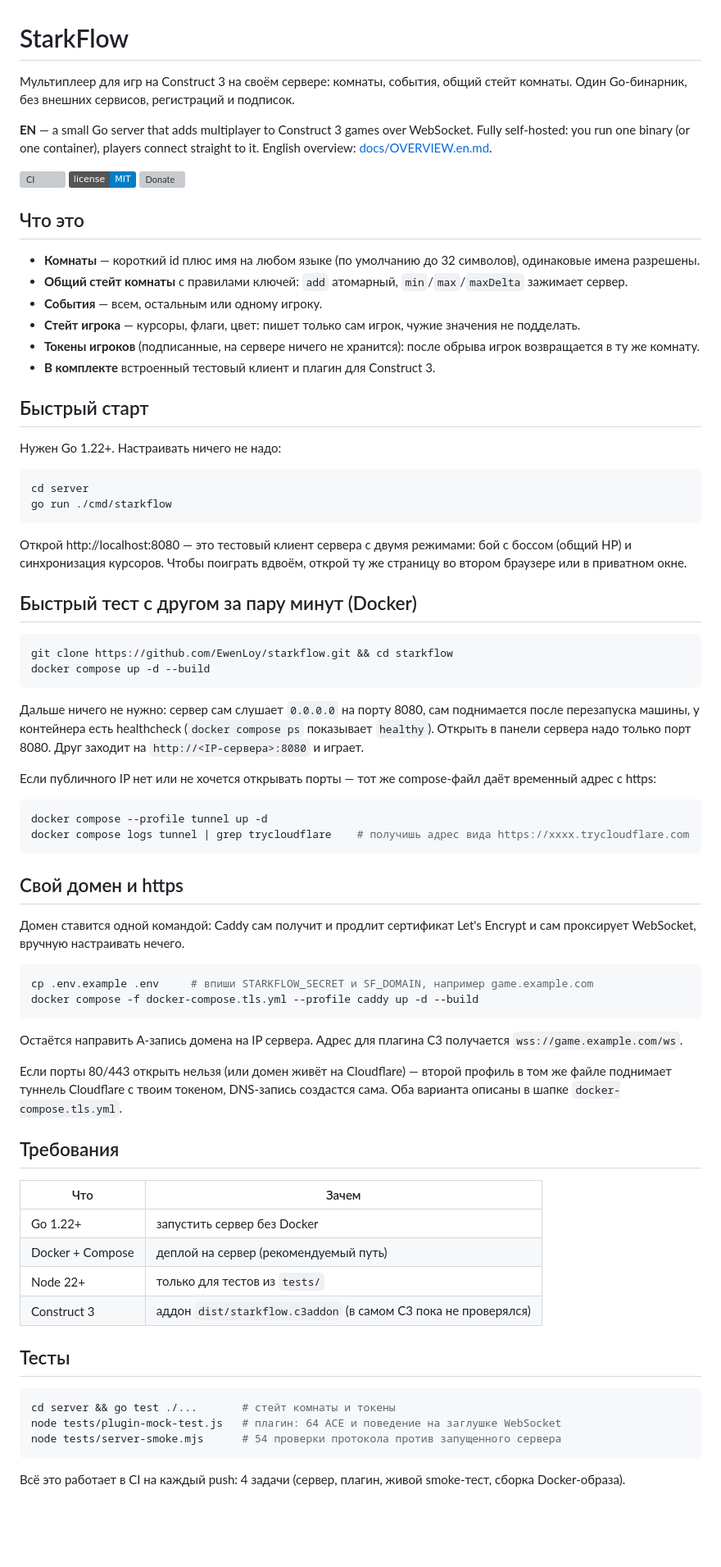
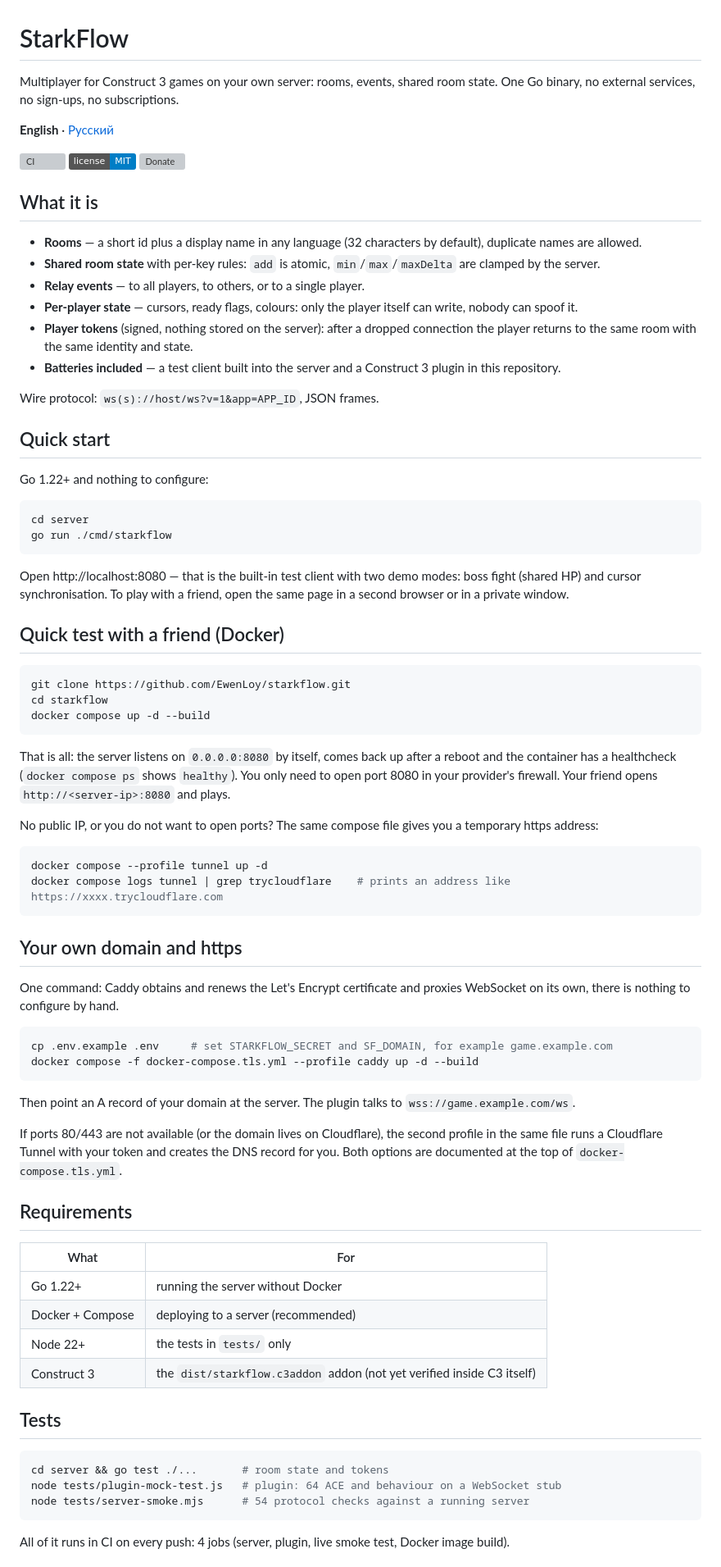
Before and after one commit to EwenLoy/starkflow, a Markdown page: README.md, the part around one of its changes. Shown at 82% size. GitHub-like rendering; badges without logos; blank space fills up the shorter version; grey boxes are pictures that could not be loaded.

````diff
--- a/README.md
+++ b/README.md
@@ -1,86 +1,89 @@
 # StarkFlow
 
-Мультиплеер для игр на Construct 3 на своём сервере: комнаты, события, общий стейт комнаты. Один Go-бинарник,
-без внешних сервисов, регистраций и подписок.
+Multiplayer for Construct 3 games on your own server: rooms, events, shared room state. One Go binary, no external
+services, no sign-ups, no subscriptions.
 
-**EN** — a small Go server that adds multiplayer to Construct 3 games over WebSocket. Fully self-hosted: you run one
-binary (or one container), players connect straight to it. English overview: [docs/OVERVIEW.en.md](docs/OVERVIEW.en.md).
+**English** · [Русский](README.ru.md)
 
 [![CI](https://github.com/EwenLoy/starkflow/actions/workflows/ci.yml/badge.svg)](https://github.com/EwenLoy/starkflow/actions/workflows/ci.yml)
 [![License: MIT](https://img.shields.io/badge/license-MIT-blue.svg)](LICENSE)
 [![Donate](https://img.shields.io/badge/donate-dalink.to%2Fewenloy-ff69b4.svg)](https://dalink.to/ewenloy)
 
-## Что это
+## What it is
 
-- **Комнаты** — короткий id плюс имя на любом языке (по умолчанию до 32 символов), одинаковые имена разрешены.
-- **Общий стейт комнаты** с правилами ключей: `add` атомарный, `min`/`max`/`maxDelta` зажимает сервер.
-- **События** — всем, остальным или одному игроку.
-- **Стейт игрока** — курсоры, флаги, цвет: пишет только сам игрок, чужие значения не подделать.
-- **Токены игроков** (подписанные, на сервере ничего не хранится): после обрыва игрок возвращается в ту же комнату.
-- **В комплекте** встроенный тестовый клиент и плагин для Construct 3.
+- **Rooms** — a short id plus a display name in any language (32 characters by default), duplicate names are allowed.
+- **Shared room state** with per-key rules: `add` is atomic, `min`/`max`/`maxDelta` are clamped by the server.
+- **Relay events** — to all players, to others, or to a single player.
+- **Per-player state** — cursors, ready flags, colours: only the player itself can write, nobody can spoof it.
+- **Player tokens** (signed, nothing stored on the server): after a dropped connection the player returns to the same
+  room with the same identity and state.
+- **Batteries included** — a test client built into the server and a Construct 3 plugin in this repository.
 
-## Быстрый старт
+Wire protocol: `ws(s)://host/ws?v=1&app=APP_ID`, JSON frames.
 
-Нужен Go 1.22+. Настраивать ничего не надо:
+## Quick start
+
+Go 1.22+ and nothing to configure:
 
 ```bash
 cd server
 go run ./cmd/starkflow
 ```
 
-Открой http://localhost:8080 — это тестовый клиент сервера с двумя режимами: бой с боссом (общий HP) и
-синхронизация курсоров. Чтобы поиграть вдвоём, открой ту же страницу во втором браузере или в приватном окне.
+Open http://localhost:8080 — that is the built-in test client with two demo modes: boss fight (shared HP) and cursor
+synchronisation. To play with a friend, open the same page in a second browser or in a private window.
 
-## Быстрый тест с другом за пару минут (Docker)
+## Quick test with a friend (Docker)
 
 ```bash
-git clone https://github.com/EwenLoy/starkflow.git && cd starkflow
+git clone https://github.com/EwenLoy/starkflow.git
+cd starkflow
 docker compose up -d --build
 ```
 
-Дальше ничего не нужно: сервер сам слушает `0.0.0.0` на порту 8080, сам поднимается после перезапуска машины,
-у контейнера есть healthcheck (`docker compose ps` показывает `healthy`). Открыть в панели сервера надо только
-порт 8080. Друг заходит на `http://<IP-сервера>:8080` и играет.
+That is all: the server listens on `0.0.0.0:8080` by itself, comes back up after a reboot and the container has a
+healthcheck (`docker compose ps` shows `healthy`). You only need to open port 8080 in your provider's firewall. Your
+friend opens `http://<server-ip>:8080` and plays.
 
-Если публичного IP нет или не хочется открывать порты — тот же compose-файл даёт временный адрес с https:
+No public IP, or you do not want to open ports? The same compose file gives you a temporary https address:
 
 ```bash
 docker compose --profile tunnel up -d
-docker compose logs tunnel | grep trycloudflare    # получишь адрес вида https://xxxx.trycloudflare.com
+docker compose logs tunnel | grep trycloudflare    # prints an address like https://xxxx.trycloudflare.com
 ```
 
-## Свой домен и https
+## Your own domain and https
 
-Домен ставится одной командой: Caddy сам получит и продлит сертификат Let's Encrypt и сам проксирует
-WebSocket, вручную настраивать нечего.
+One command: Caddy obtains and renews the Let's Encrypt certificate and proxies WebSocket on its own, there is nothing
+to configure by hand.
 
 ```bash
-cp .env.example .env     # впиши STARKFLOW_SECRET и SF_DOMAIN, например game.example.com
+cp .env.example .env     # set STARKFLOW_SECRET and SF_DOMAIN, for example game.example.com
 docker compose -f docker-compose.tls.yml --profile caddy up -d --build
 ```
 
-Остаётся направить A-запись домена на IP сервера. Адрес для плагина C3 получается `wss://game.example.com/ws`.
+Then point an A record of your domain at the server. The plugin talks to `wss://game.example.com/ws`.
 
-Если порты 80/443 открыть нельзя (или домен живёт на Cloudflare) — второй профиль в том же файле поднимает
-туннель Cloudflare с твоим токеном, DNS-запись создастся сама. Оба варианта описаны в шапке
+If ports 80/443 are not available (or the domain lives on Cloudflare), the second profile in the same file runs a
+Cloudflare Tunnel with your token and creates the DNS record for you. Both options are documented at the top of
 `docker-compose.tls.yml`.
 
-## Требования
+## Requirements
 
-| Что | Зачем |
+| What | For |
 |---|---|
-| Go 1.22+ | запустить сервер без Docker |
-| Docker + Compose | деплой на сервер (рекомендуемый путь) |
-| Node 22+ | только для тестов из `tests/` |
-| Construct 3 | аддон `dist/starkflow.c3addon` (в самом C3 пока не проверялся) |
+| Go 1.22+ | running the server without Docker |
+| Docker + Compose | deploying to a server (recommended) |
+| Node 22+ | the tests in `tests/` only |
+| Construct 3 | the `dist/starkflow.c3addon` addon (not yet verified inside C3 itself) |
 
-## Тесты
+## Tests
 
 ```bash
-cd server && go test ./...       # стейт комнаты и токены
-node tests/plugin-mock-test.js   # плагин: 64 ACE и поведение на заглушке WebSocket
-node tests/server-smoke.mjs      # 54 проверки протокола против запущенного сервера
+cd server && go test ./...       # room state and tokens
+node tests/plugin-mock-test.js   # plugin: 64 ACE and behaviour on a WebSocket stub
+node tests/server-smoke.mjs      # 54 protocol checks against a running server
 ```
 
-Всё это работает в CI на каждый push: 4 задачи (сервер, плагин, живой smoke-тест, сборка Docker-образа).
+All of it runs in CI on every push: 4 jobs (server, plugin, live smoke test, Docker image build).
 
````
Also changed, not shown: other parts of README.md (+18 -19 lines), README.ru.md (added, +109 -0 lines), docs/OVERVIEW.en.md (deleted, +0 -47 lines).
